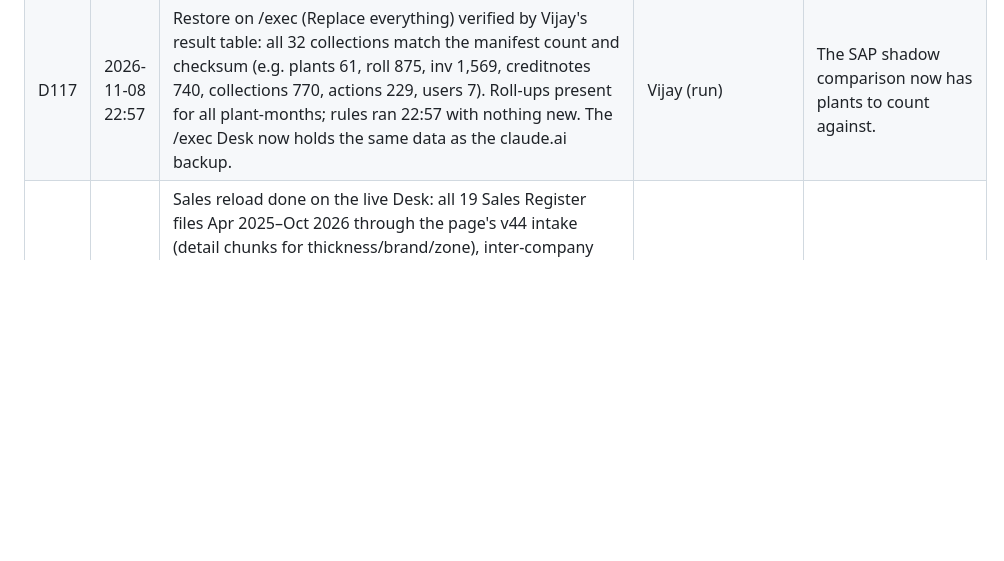
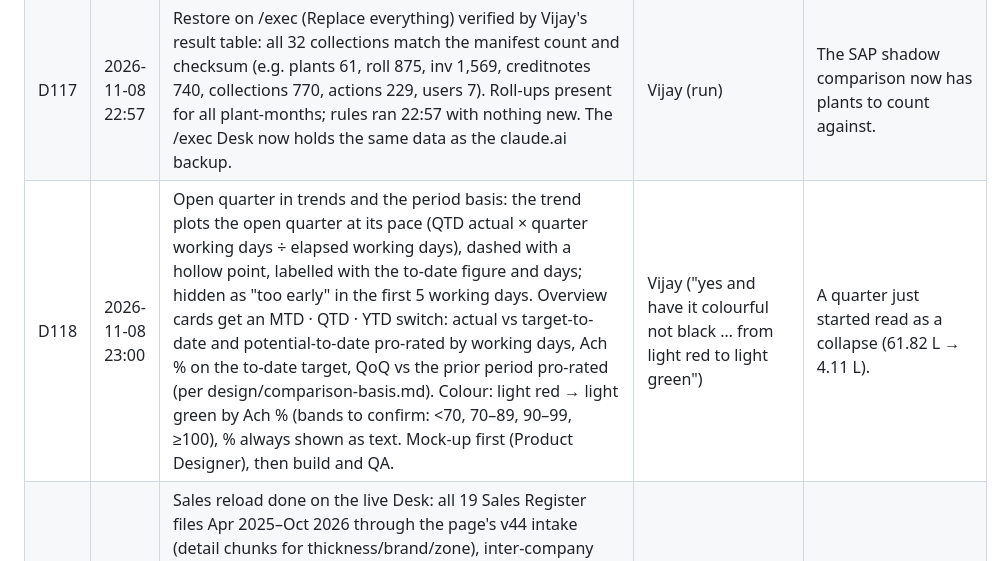
Before and after one commit to aialu-virgo/lam, a Markdown page: decisions.md, the part around the change. GitHub-like rendering; blank space fills up the shorter version.

Commit message:
M6: D118 open-quarter pace, MTD/QTD/YTD to-date basis, red-to-green colour
Co-Authored-By: Claude Opus 5.5 <noreply@anthropic.com>
Claude-Session: https://claude.ai/code/session_01P8agWZF3ifkUZVGShULDsb

```diff
--- a/decisions.md
+++ b/decisions.md
@@ -124,6 +124,7 @@ related:
 | D115 | 2026-11-08 22:39 | Root cause of the blank Apps Script Desk, found by Vijay on the tenant: HtmlService.createHtmlOutputFromFile(name).getContent() parses each file as an HTML page and rejects the middle chunks Index2–Index4 as "Malformed HTML content", so only part 1 was served. Vijay changed loadIndex_() to createTemplateFromFile(name).getRawContent(); the /dev link opens fully. The comment-stripping theory (D112) was wrong. Repo fix ordered to match (raw read, exact per-part check restored, mock that throws on fragments). The Drive page path (D113) continues; DriveApp reads raw text. | Vijay (diagnosis and fix) | Deploy his fix now; the repo catches up so the next Code.gs keeps it. |
 | D116 | 2026-11-08 22:48 | (1) /exec showed "Could not read jobs: invalid_argument" and Restore could not run: the page reads the admin job-queue collection 'jobs' (D86), which the Apps Script server does not know. Vijay told to add 'jobs' to ADMIN_COLLECTIONS by hand now; a small Code.gs (raw read of Index parts + jobs) is being built for QA. (2) New request from Vijay: a visible activity indicator (top progress bar plus status chip with task name, counts, elapsed time, red on error) for every background task on both platforms. Built directly with the speed-fix release under his standing rule (final build, QA before release; no mock-up). | Vijay ("have loader be there if background task is running") | Users cannot tell whether the Desk is working. |
 | D117 | 2026-11-08 22:57 | Restore on /exec (Replace everything) verified by Vijay's result table: all 32 collections match the manifest count and checksum (e.g. plants 61, roll 875, inv 1,569, creditnotes 740, collections 770, actions 229, users 7). Roll-ups present for all plant-months; rules ran 22:57 with nothing new. The /exec Desk now holds the same data as the claude.ai backup. | Vijay (run) | The SAP shadow comparison now has plants to count against. |
+| D118 | 2026-11-08 23:00 | Open quarter in trends and the period basis: the trend plots the open quarter at its pace (QTD actual × quarter working days ÷ elapsed working days), dashed with a hollow point, labelled with the to-date figure and days; hidden as "too early" in the first 5 working days. Overview cards get an MTD · QTD · YTD switch: actual vs target-to-date and potential-to-date pro-rated by working days, Ach % on the to-date target, QoQ vs the prior period pro-rated (per design/comparison-basis.md). Colour: light red → light green by Ach % (bands to confirm: <70, 70–89, 90–99, ≥100), % always shown as text. Mock-up first (Product Designer), then build and QA. | Vijay ("yes and have it colourful not black … from light red to light green") | A quarter just started read as a collapse (61.82 L → 4.11 L). |
 | D150 | 2026-11-08 16:42 | Sales reload done on the live Desk: all 19 Sales Register files Apr 2025–Oct 2026 through the page's v44 intake (detail chunks for thickness/brand/zone), inter-company excluded per D70; 0–4 rejected rows per month except Oct 2026 S/4 (9,049 of 107,712, to investigate); Mar–Aug 2026 gaps filled (41–42 plants each). Stock as on 7-Nov-2026 loaded (76,463 rows, 41 plants). Credit-note locks 2025-04..2026-09 restored 16:40 IST. 57 atomic batches, no conflicts. Scratch data deleted. Desk tab had to stay closed during writes (an open Super-admin tab rebuilds roll docs). | Delivery Lead (Vijay: "use that folder for all data") | Real data complete for the period; ready for the /exec restore. |
 | D151 | 2026-11-08 | Customisable infographic "My Dashboard" (drag-and-drop grid, card builder Measure × Breakdown × Filter × Period × Visual, ~25-card library across all modules — sales, planning, collections, receivables, credit notes, inventory, rating, benchmarking, actions, data health — per-user layouts and Super-admin role defaults, drill-down) built straight into the Desk on actual data; mock-up step waived by Vijay. Built on branch m8-dashboard in new files, merged onto the other lane's merge before publish; QA before publish. | Vijay ("skip demo push to final version but do as per instructions given") | Vijay could not finalise a fixed dashboard; a configurable one lets the team settle it by use. |
 | D152 | 2026-11-08 18:35 | Desk version 48 published from origin/m8-dashboard 9e564ea: My Dashboard (D151) on top of v44 and the other lane's Targets & Potential by State merge (c6622f9, e451b98). Published on Vijay's "push it" before the blind QA of the dashboard finished; QA continues and defects are fixed forward. DB rules carried forward: dashroles writes are guarded by the page only (Super admin), not yet by a DB rule. Other lane informed; its next publish builds on m8-dashboard. | Vijay ("push it") | Owner chose speed over waiting for QA. |
```
